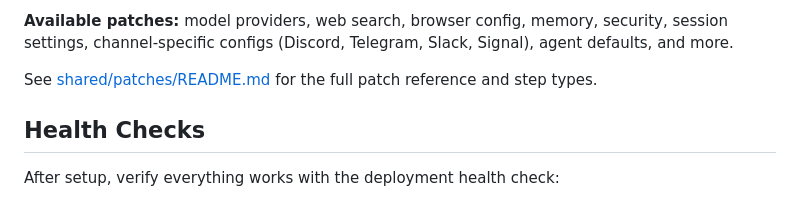
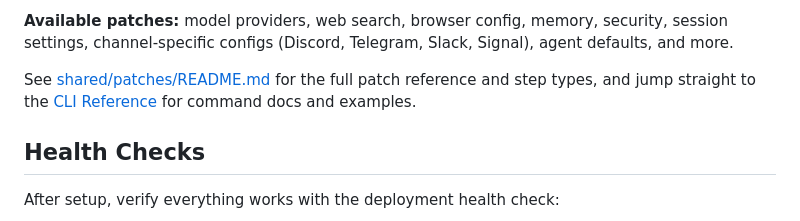
Before and after one commit to tychohq/openclaw-setup, a Markdown page: README.md, the part around the change. Drawn GitHub-style.

Commit message:
docs: add CLI Reference link to patches documentation

```diff
--- a/README.md
+++ b/README.md
@@ -69,7 +69,7 @@ steps:
 
 **Available patches:** model providers, web search, browser config, memory, security, session settings, channel-specific configs (Discord, Telegram, Slack, Signal), agent defaults, and more.
 
-See [shared/patches/README.md](shared/patches/README.md) for the full patch reference and step types.
+See [shared/patches/README.md](shared/patches/README.md) for the full patch reference and step types, and jump straight to the [CLI Reference](shared/patches/README.md#cli-reference) for command docs and examples.
 
 ## Health Checks
 
```
